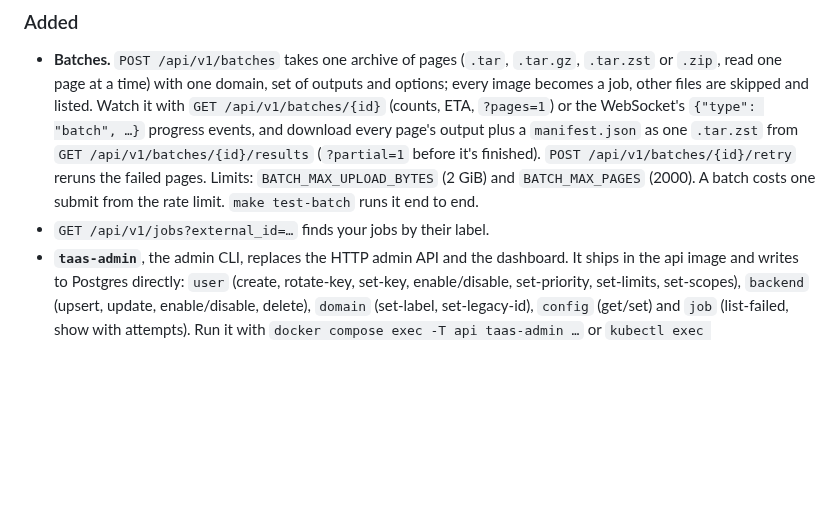
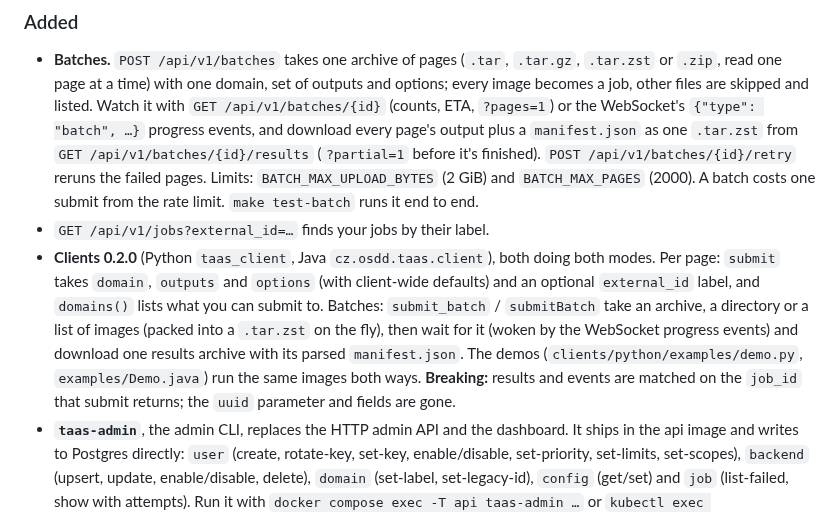
Before and after one commit to moravianlibrary/tuzka-as-a-service, a Markdown page: CHANGELOG.md, the part around the change. GitHub-like rendering; blank space fills up the shorter version.

Commit message:
docs(changelog): clients 0.2.0

```diff
--- a/CHANGELOG.md
+++ b/CHANGELOG.md
@@ -18,6 +18,16 @@ All notable changes to this project are documented here. The format is based on
   failed pages. Limits: `BATCH_MAX_UPLOAD_BYTES` (2 GiB) and `BATCH_MAX_PAGES` (2000).
   A batch costs one submit from the rate limit. `make test-batch` runs it end to end.
 - `GET /api/v1/jobs?external_id=…` finds your jobs by their label.
+- **Clients 0.2.0** (Python `taas_client`, Java `cz.osdd.taas.client`), both doing both
+  modes. Per page: `submit` takes `domain`, `outputs` and `options` (with client-wide
+  defaults) and an optional `external_id` label, and `domains()` lists what you can
+  submit to. Batches: `submit_batch` / `submitBatch` take an archive, a directory or a
+  list of images (packed into a `.tar.zst` on the fly), then wait for it (woken by the
+  WebSocket progress events) and download one results archive with its parsed
+  `manifest.json`. The demos (`clients/python/examples/demo.py`,
+  `examples/Demo.java`) run the same images both ways. **Breaking:** results and events
+  are matched on the `job_id` that submit returns; the `uuid` parameter and fields are
+  gone.
 - **`taas-admin`**, the admin CLI, replaces the HTTP admin API and the dashboard. It ships
   in the api image and writes to Postgres directly: `user` (create, rotate-key, set-key,
   enable/disable, set-priority, set-limits, set-scopes), `backend` (upsert, update,
```
